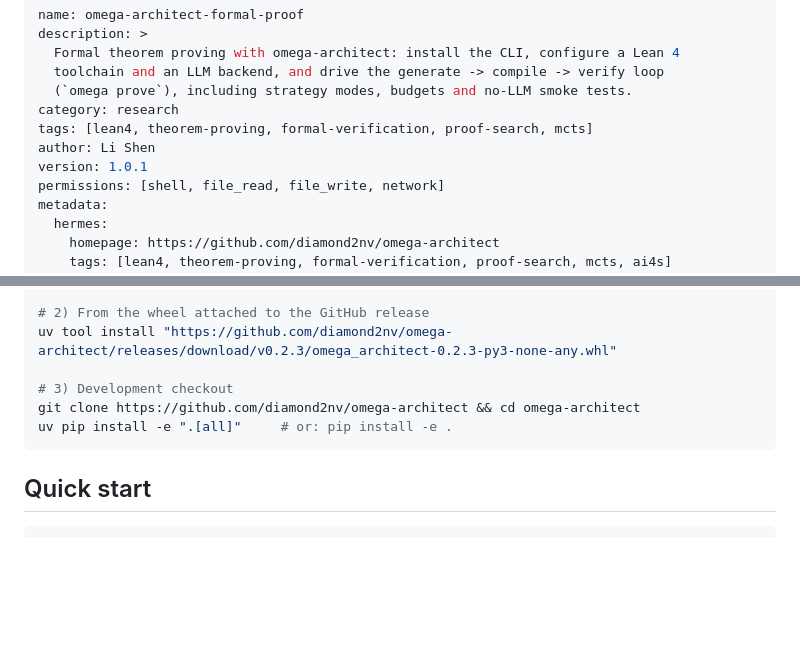
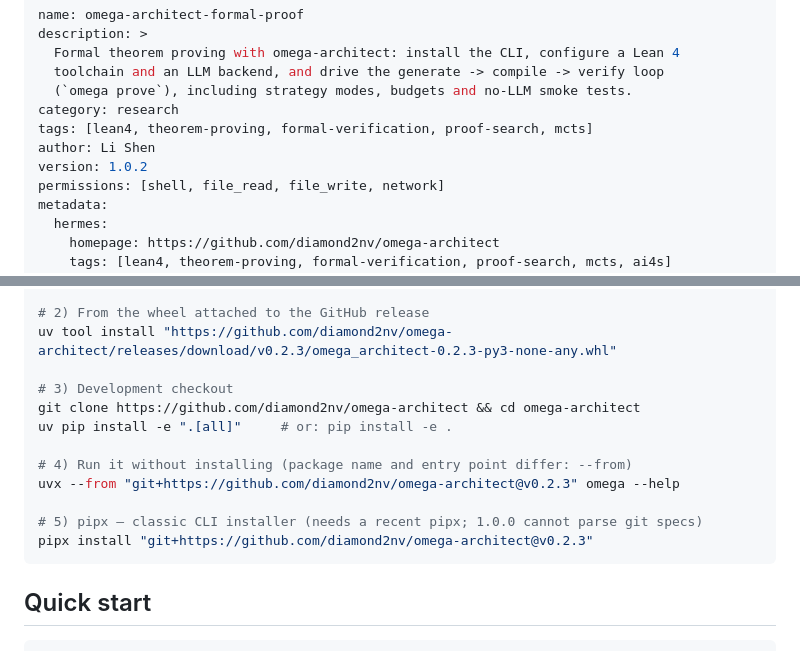
Before and after one commit to diamond2nv/omega-architect, a Markdown page: skills/omega-architect-formal-proof/SKILL.md, 2 parts joined by grey strips. GitHub-like rendering; blank space fills up the shorter version.

````diff
--- a/skills/omega-architect-formal-proof/SKILL.md
+++ b/skills/omega-architect-formal-proof/SKILL.md
@@ -7,7 +7,7 @@ description: >
 category: research
 tags: [lean4, theorem-proving, formal-verification, proof-search, mcts]
 author: Li Shen
-version: 1.0.1
+version: 1.0.2
 permissions: [shell, file_read, file_write, network]
 metadata:
   hermes:
@@ -57,6 +57,12 @@ uv tool install "https://github.com/diamond2nv/omega-architect/releases/download
 # 3) Development checkout
 git clone https://github.com/diamond2nv/omega-architect && cd omega-architect
 uv pip install -e ".[all]"     # or: pip install -e .
+
+# 4) Run it without installing (package name and entry point differ: --from)
+uvx --from "git+https://github.com/diamond2nv/omega-architect@v0.2.3" omega --help
+
+# 5) pipx — classic CLI installer (needs a recent pipx; 1.0.0 cannot parse git specs)
+pipx install "git+https://github.com/diamond2nv/omega-architect@v0.2.3"
 ```
 
 ## Quick start
````
Also changed, not shown: skills/exo-suite-linkage/SKILL.md (+21 -1 lines).
